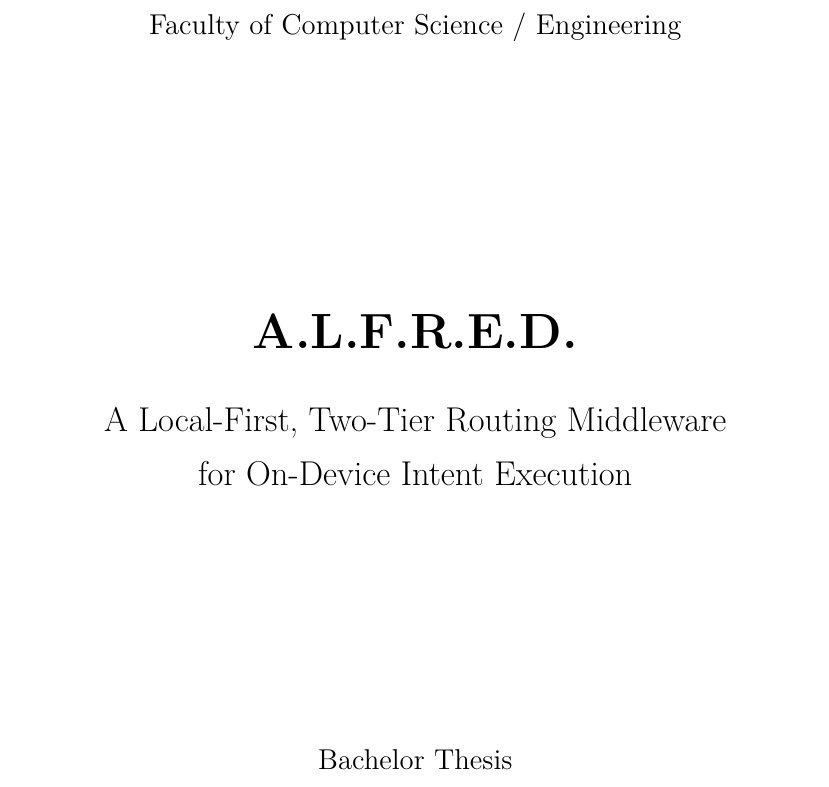
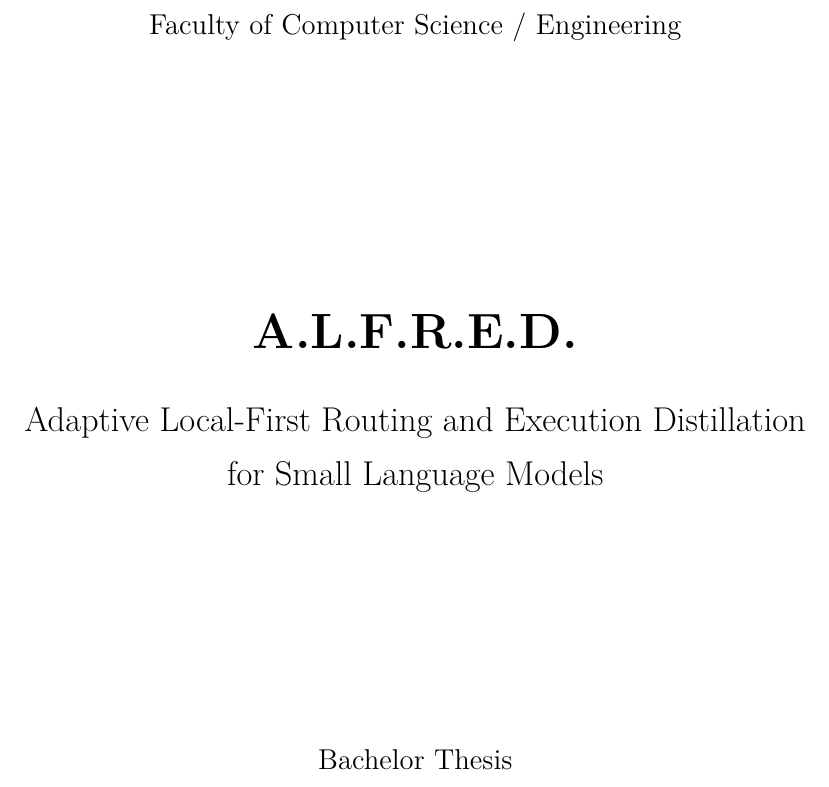
Before and after one commit to LeonardoDaviti/alfred, a LaTeX thesis (thesis/main.tex): part of page 1 of 43, cut so that both start at the same text. Compiled offline with pdfLaTeX.

Commit message:
title: align to AICT — Adaptive Local-First Routing and Execution Distillation
Co-Authored-By: Claude Opus 4.8 <noreply@anthropic.com>

```diff
--- a/thesis/main.tex
+++ b/thesis/main.tex
@@ -37,8 +37,8 @@
 }
 \lstset{style=cmd}
 
-\title{A.L.F.R.E.D.: A Local-First, Two-Tier Routing Middleware for
-On-Device Intent Execution}
+\title{A.L.F.R.E.D.: Adaptive Local-First Routing and Execution
+Distillation for Small Language Models}
 \author{David Zoidze}
 \date{2026}
 
@@ -53,7 +53,7 @@ On-Device Intent Execution}
 \vfill
 {\huge\bfseries A.L.F.R.E.D.\par}
 \vspace{0.5cm}
-{\Large A Local-First, Two-Tier Routing Middleware\\for On-Device Intent Execution\par}
+{\Large Adaptive Local-First Routing and Execution Distillation\\for Small Language Models\par}
 \vfill
 {\large Bachelor Thesis\par}
 \vspace{1cm}
```
Also changed, not shown: README.md, thesis/main.pdf, 1 other file.
